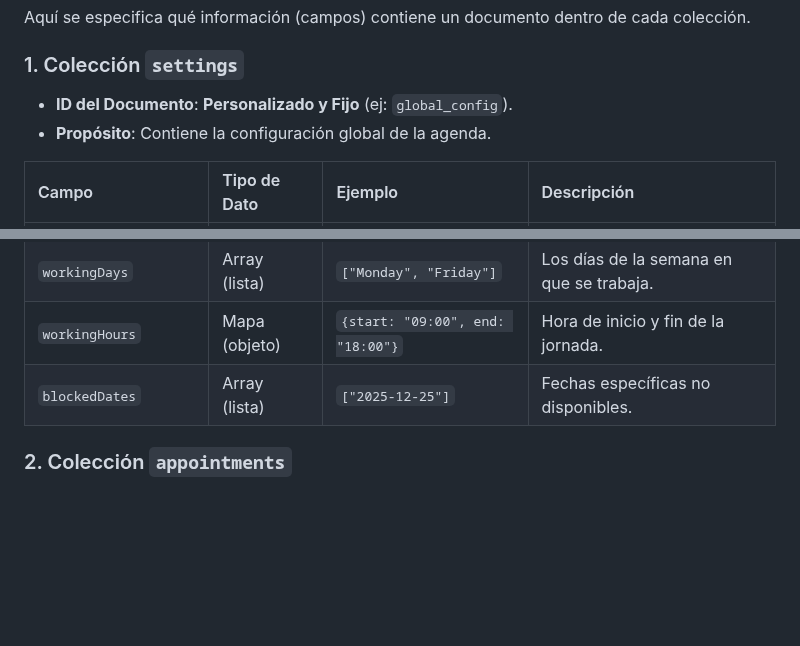
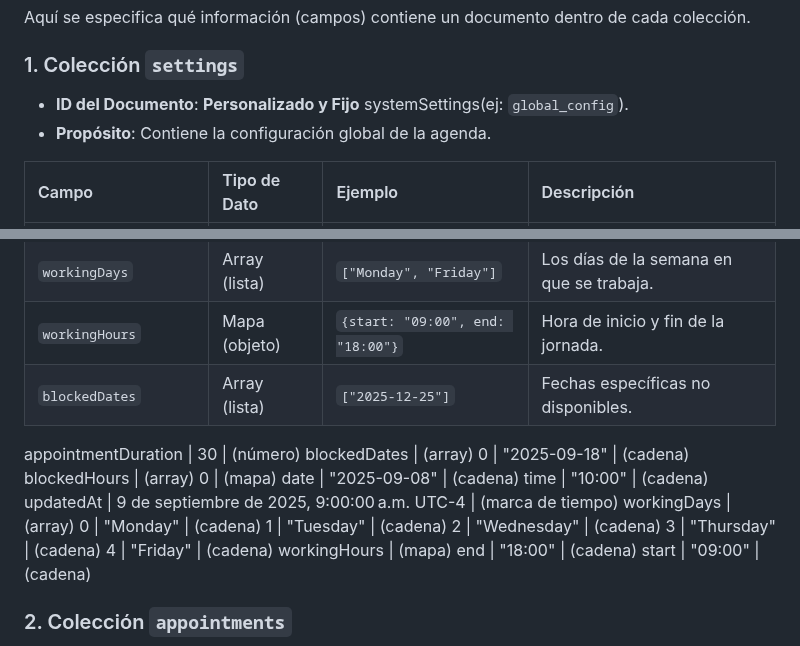
Before and after one commit to fmonroy75/agenda-FM, a Markdown page: FIREBASE_DATABASE_SETUP.md, 2 parts joined by grey strips. GitHub-like rendering; blank space fills up the shorter version.

Commit message:
actualizacion del readme de la bd

```diff
--- a/FIREBASE_DATABASE_SETUP.md
+++ b/FIREBASE_DATABASE_SETUP.md
@@ -15,7 +15,7 @@ Aquí se especifica qué información (campos) contiene un documento dentro de c
 
 ### 1. Colección `settings`
 
-*   **ID del Documento**: **Personalizado y Fijo** (ej: `global_config`).
+*   **ID del Documento**: **Personalizado y Fijo** systemSettings(ej: `global_config`).
 *   **Propósito**: Contiene la configuración global de la agenda.
 
 | Campo | Tipo de Dato | Ejemplo | Descripción |
@@ -24,6 +24,26 @@ Aquí se especifica qué información (campos) contiene un documento dentro de c
 | `workingDays` | Array (lista) | `["Monday", "Friday"]` | Los días de la semana en que se trabaja. |
 | `workingHours` | Mapa (objeto) | `{start: "09:00", end: "18:00"}` | Hora de inicio y fin de la jornada. |
 | `blockedDates` | Array (lista) | `["2025-12-25"]` | Fechas específicas no disponibles. |
+
+appointmentDuration | 30 | (número)
+blockedDates | (array)
+  0  | "2025-09-18" | (cadena)
+blockedHours | (array)
+  0 | (mapa)
+    date | "2025-09-08" | (cadena)
+    time | "10:00" | (cadena)
+updatedAt | 9 de septiembre de 2025, 9:00:00 a.m. UTC-4 | (marca de tiempo)
+workingDays | (array)
+  0 | "Monday" | (cadena)
+  1 | "Tuesday" | (cadena)
+  2 | "Wednesday" | (cadena)
+  3 | "Thursday" | (cadena)
+  4 | "Friday" | (cadena)
+workingHours | (mapa)
+  end | "18:00" | (cadena)
+  start | "09:00" | (cadena)
+
+
 
 ### 2. Colección `appointments`
 
```
